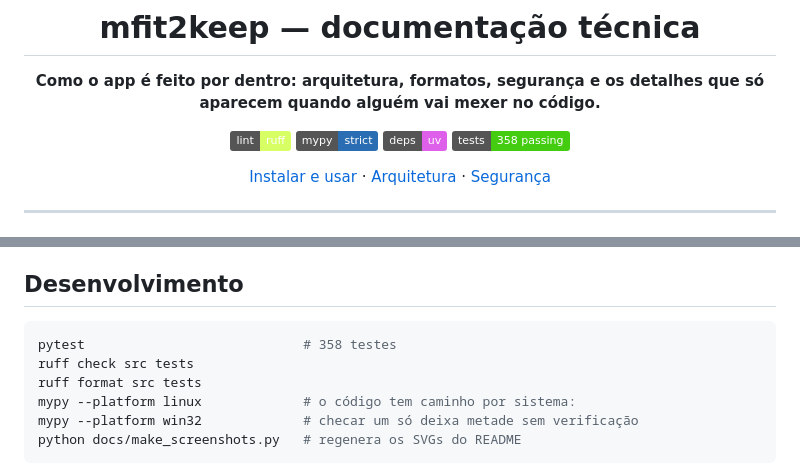
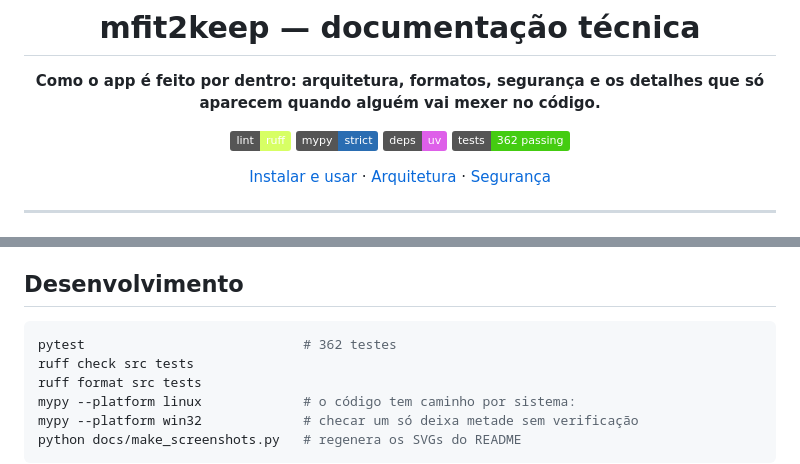
Before and after one commit to Bruno-Mascarenhas/mfit2keep, a Markdown page: docs/README.md, 2 parts joined by grey strips. Drawn GitHub-style; badges without logos.

Commit message:
docs: atualiza a contagem de testes nos dois READMEs

````diff
--- a/docs/README.md
+++ b/docs/README.md
@@ -8,7 +8,7 @@ quando alguém vai mexer no código.**
 [![Ruff](https://img.shields.io/badge/lint-ruff-D7FF64?logo=ruff&logoColor=black)](https://docs.astral.sh/ruff/)
 [![mypy strict](https://img.shields.io/badge/mypy-strict-2A6DB2)](https://mypy-lang.org/)
 [![uv](https://img.shields.io/badge/deps-uv-DE5FE9?logo=uv&logoColor=white)](https://docs.astral.sh/uv/)
-[![Tests](https://img.shields.io/badge/tests-358%20passing-brightgreen)](../tests/)
+[![Tests](https://img.shields.io/badge/tests-362%20passing-brightgreen)](../tests/)
 
 [Instalar e usar](../README.md) · [Arquitetura](#arquitetura) · [Segurança](#segredos-tirando-a-senha-do-texto-puro)
 
@@ -334,7 +334,7 @@ vira o `muscle_group` do modelo.
 ## Desenvolvimento
 
 ```bash
-pytest                            # 358 testes
+pytest                            # 362 testes
 ruff check src tests
 ruff format src tests
 mypy --platform linux             # o código tem caminho por sistema:
````
Also changed, not shown: README.md (+1 -1 lines).
